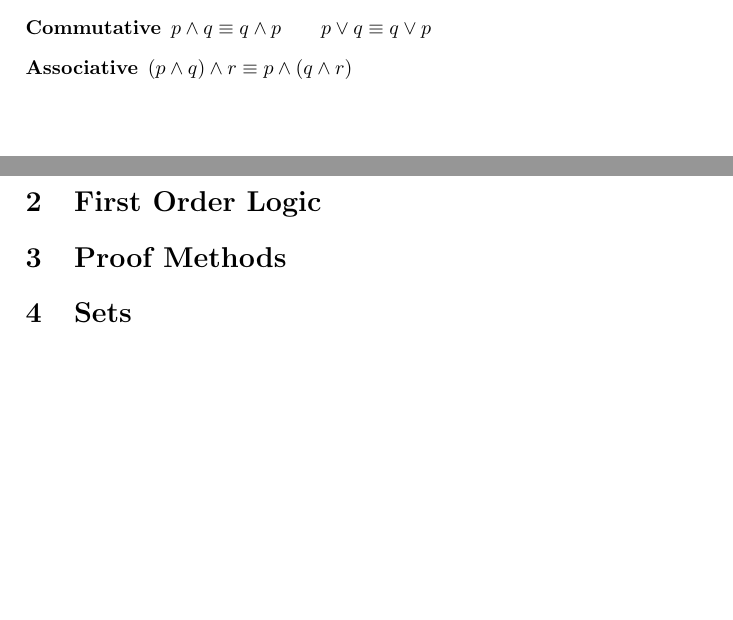
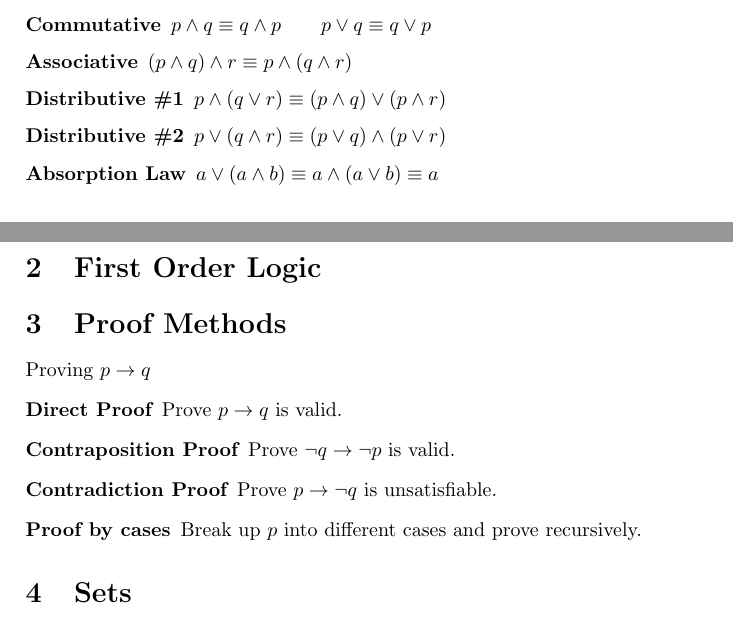
Before and after one commit to arknave/cs311h-review, a LaTeX document (midtermreview.tex): two parts of pages 1 and 2 of 2, joined at a grey line, cut so that both start at the same text, the shorter picture padded with empty space. Compiled offline with pdfLaTeX.

Commit message:
here you go sam

```diff
--- a/midtermreview.tex
+++ b/midtermreview.tex
@@ -41,11 +41,21 @@ Proving Satisfiability, Unsatisfiability, and Contingent
     \item[Negation] $p \land \neg p \equiv F \qquad p \lor \neg p \equiv T$
     \item[Commutative] $p \land q \equiv q \land p \qquad p \lor q \equiv q \lor p$
     \item[Associative] $(p \land q) \land r \equiv p \land (q \land r)$
+    \item[Distributive \#1] $p \land (q \lor r) \equiv (p \land q) \lor (p \land r)$
+    \item[Distributive \#2] $p \lor (q \land r) \equiv (p \lor q) \land (p \lor r)$
+    \item[Absorption Law] $a \lor (a \land b) \equiv a \land (a \lor b) \equiv a$
 \end{description}
 
 \section{First Order Logic}
 
 \section{Proof Methods}
+Proving $p \to q$
+\begin{description}
+    \item[Direct Proof] Prove $p \to q$ is valid.
+    \item[Contraposition Proof] Prove $\neg q \to \neg p$ is valid.
+    \item[Contradiction Proof] Prove $p \to \neg q$ is unsatisfiable.
+    \item[Proof by cases] Break up $p$ into different cases and prove recursively.
+\end{description}
 
 \section{Sets}
 
```
Also changed, not shown: midtermreview.tex (1 more changed lines).
